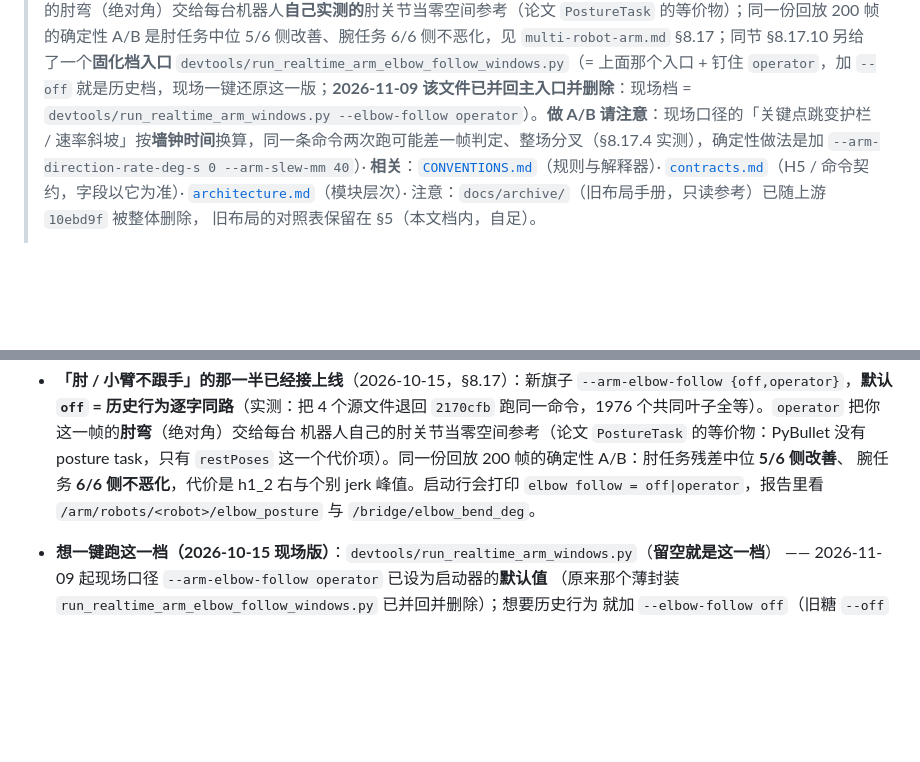
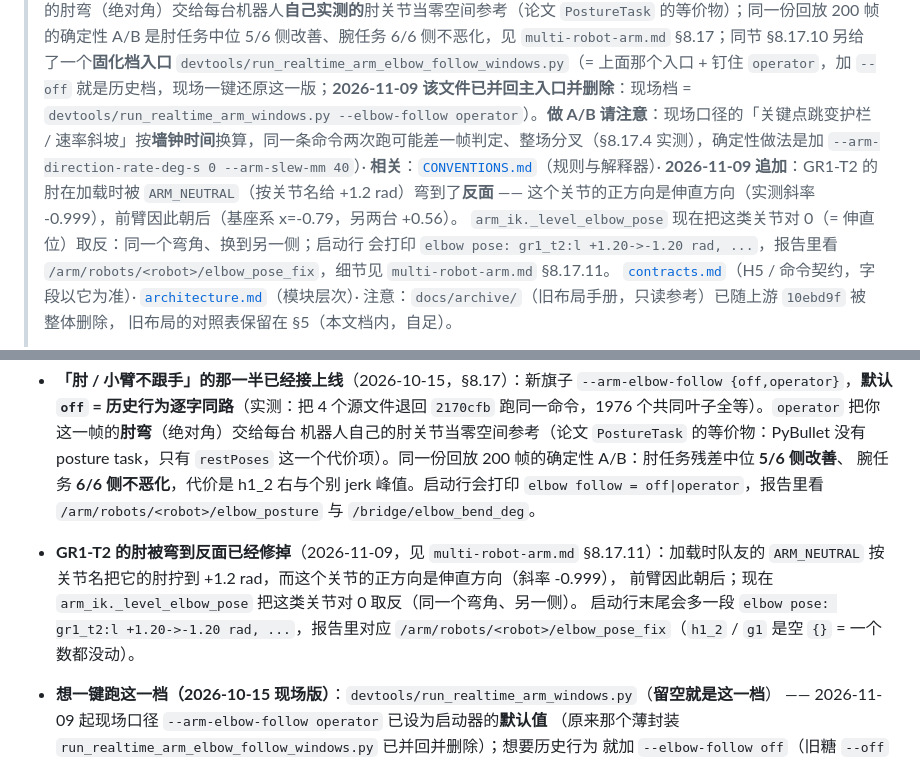
Before and after one commit to Wangxianyu835/teleoperation-system, a Markdown page: docs/RETARGETING_PIPELINE.md, 2 parts joined by grey strips. Rendered like a GitHub page; blank space fills up the shorter version.

Commit message:
docs: RETARGETING_PIPELINE 补 GR1-T2 肘姿势修正的现场读法（§8.17.11 指向）
启动行多出的 elbow pose 段、报告里的 /arm/robots/<robot>/elbow_pose_fix，以及
「h1_2 / g1 是空 {} = 一个数都没动」的判据。

```diff
--- a/docs/RETARGETING_PIPELINE.md
+++ b/docs/RETARGETING_PIPELINE.md
@@ -4,6 +4,11 @@
 
 > **适用版本**：`origin/current-state`（包 `src/teleoperation`，CLI `python -m teleoperation`）
 > **最后更新**：2026-10-15（基线仍是 `10ebd9f`：上游 `apps/` -> `applications/` 改名 + 删除 `tests/`；本轮四件事 —— ① "摄像头窗口那句话的判据修正"实测记录：`summarise_camera_window` 改按报告的 `window_rect` 判断，不再把按 q 正常退出误报成窗口没开；② **加手臂的实时入口 `devtools/run_realtime_arm_windows.py`**：默认口径由 `chain` 改为 `posture`（现场「大臂抬不起来 / 张不开怀抱」的直接修复，见 `multi-robot-arm.md` §8.15）；③ 当晚复查：`realtime_teleop` 多了 `--arm-rest-poses {current,zero,live}`（默认 `current` = 行为不变），「肘 / 小臂不跟手」定位到 PyBullet `restPoses` 这个零空间代价项，见 `multi-robot-arm.md` §8.16）；④ **「肘 / 小臂不跟手」接上线**：`realtime_teleop` 多了 `--arm-elbow-follow {off,operator}`（**默认 `off`**，实测把 4 个源文件退回 `2170cfb` 逐字同路），`operator` 把操作者这一帧的肘弯（绝对角）交给每台机器人**自己实测的**肘关节当零空间参考（论文 `PostureTask` 的等价物）；同一份回放 200 帧的确定性 A/B 是肘任务中位 5/6 侧改善、腕任务 6/6 侧不恶化，见 `multi-robot-arm.md` §8.17；同节 §8.17.10 另给了一个**固化档入口** `devtools/run_realtime_arm_elbow_follow_windows.py`（= 上面那个入口 + 钉住 `operator`，加 `--off` 就是历史档，现场一键还原这一版；**2026-11-09 该文件已并回主入口并删除**：现场档 = `devtools/run_realtime_arm_windows.py --elbow-follow operator`）。**做 A/B 请注意**：现场口径的「关键点跳变护栏 / 速率斜坡」按**墙钟时间**换算，同一条命令两次跑可能差一帧判定、整场分叉（§8.17.4 实测），确定性做法是加 `--arm-direction-rate-deg-s 0 --arm-slew-mm 40`）· **相关**：[`CONVENTIONS.md`](CONVENTIONS.md)（规则与解释器）·
+> **2026-11-09 追加**：GR1-T2 的肘在加载时被 `ARM_NEUTRAL`（按关节名给 +1.2 rad）弯到了**反面**
+> —— 这个关节的正方向是伸直方向（实测斜率 -0.999），前臂因此朝后（基座系 x=-0.79，另两台 +0.56）。
+> `arm_ik._level_elbow_pose` 现在把这类关节对 0（= 伸直位）取反：同一个弯角、换到另一侧；启动行
+> 会打印 `elbow pose: gr1_t2:l +1.20->-1.20 rad, ...`，报告里看
+> `/arm/robots/<robot>/elbow_pose_fix`，细节见 `multi-robot-arm.md` §8.17.11。
 > [`contracts.md`](contracts.md)（H5 / 命令契约，字段以它为准）· [`architecture.md`](architecture.md)（模块层次）·
 > 注意：`docs/archive/`（旧布局手册，只读参考）已随上游 `10ebd9f` 被整体删除，
 > 旧布局的对照表保留在 §5（本文档内，自足）。
@@ -204,6 +209,11 @@ $py='E:\python3.11.7\python.exe'
   腕任务 **6/6 侧不恶化**，代价是 h1_2 右与个别 jerk 峰值。启动行会打印
   `elbow follow = off|operator`，报告里看 `/arm/robots/<robot>/elbow_posture` 与
   `/bridge/elbow_bend_deg`。
+- **GR1-T2 的肘被弯到反面已经修掉**（2026-11-09，见 `multi-robot-arm.md` §8.17.11）：加载时队友的
+  `ARM_NEUTRAL` 按关节名把它的肘拧到 +1.2 rad，而这个关节的正方向是伸直方向（斜率 -0.999），
+  前臂因此朝后；现在 `arm_ik._level_elbow_pose` 把这类关节对 0 取反（同一个弯角、另一侧）。
+  启动行末尾会多一段 `elbow pose: gr1_t2:l +1.20->-1.20 rad, ...`，报告里对应
+  `/arm/robots/<robot>/elbow_pose_fix`（`h1_2` / `g1` 是空 `{}` = 一个数都没动）。
 - **想一键跑这一档（2026-10-15 现场版）**：`devtools/run_realtime_arm_windows.py`（**留空就是这一档**）
   —— 2026-11-09 起现场口径 `--arm-elbow-follow operator` 已设为启动器的**默认值**
   （原来那个薄封装 `run_realtime_arm_elbow_follow_windows.py` 已并回并删除）；想要历史行为
```
